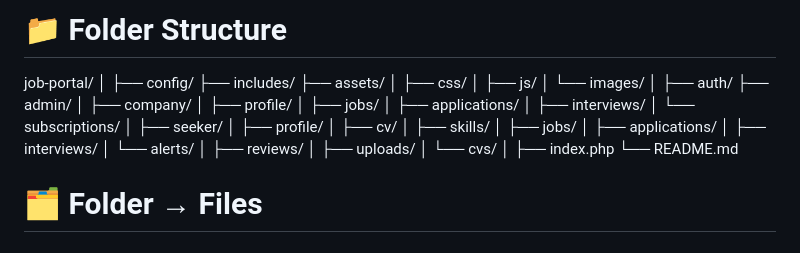
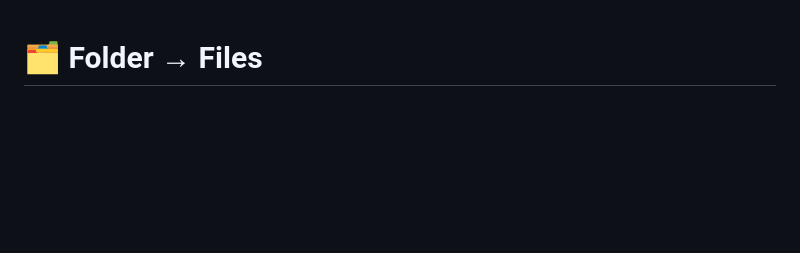
Before and after one commit to Lemith020/Online-Job-Portals, a Markdown page: README.md, the part around the change. Drawn GitHub-style; blank space fills up the shorter version.

Commit message:
Remove folder structure section from README
Removed the folder structure section from the README.

```diff
--- a/README.md
+++ b/README.md
@@ -1,40 +1,3 @@
-# 📁 Folder Structure
-
-job-portal/
-│
-├── config/
-├── includes/
-├── assets/
-│   ├── css/
-│   ├── js/
-│   └── images/
-│
-├── auth/
-├── admin/
-│
-├── company/
-│   ├── profile/
-│   ├── jobs/
-│   ├── applications/
-│   ├── interviews/
-│   └── subscriptions/
-│
-├── seeker/
-│   ├── profile/
-│   ├── cv/
-│   ├── skills/
-│   ├── jobs/
-│   ├── applications/
-│   ├── interviews/
-│   └── alerts/
-│
-├── reviews/
-│
-├── uploads/
-│   └── cvs/
-│
-├── index.php
-└── README.md
 
 
 
```
